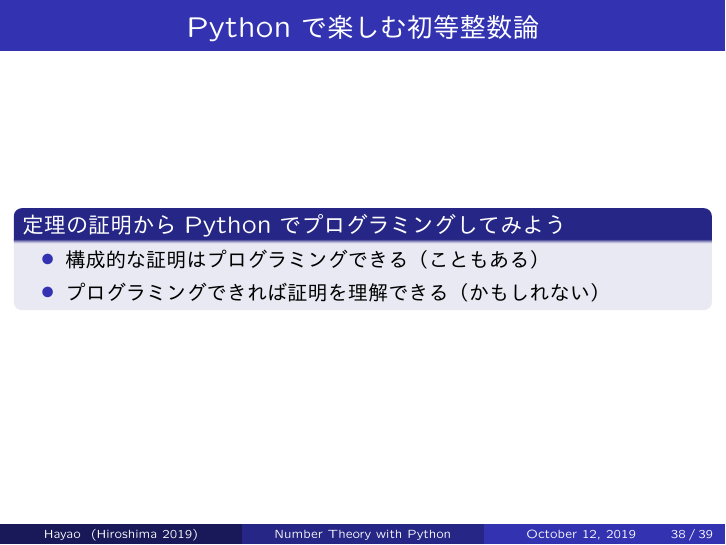
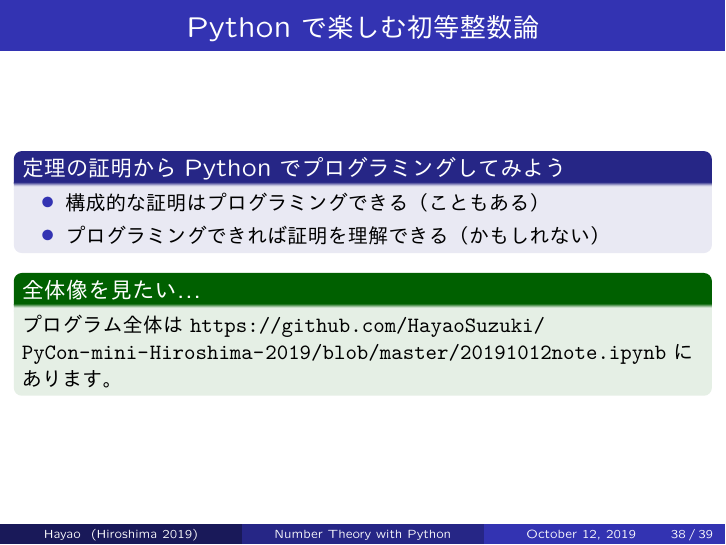
Before and after one commit to HayaoSuzuki/PyCon-mini-Hiroshima-2019, LaTeX slides (20191012slide.tex): page 38 of 39. The pictures show the PDF file 20191012slide.pdf that the author committed with the source.

Commit message:
GitHubへの案内をこっそり追加

```diff
--- a/20191012slide.tex
+++ b/20191012slide.tex
@@ -807,6 +807,10 @@
 \end{itemize}
 \end{block}
 
+\begin{exampleblock}{全体像を見たい...}
+プログラム全体は\url{https://github.com/HayaoSuzuki/PyCon-mini-Hiroshima-2019/blob/master/20191012note.ipynb}にあります。
+\end{exampleblock}
+
 \end{frame}
 
 \section{まとめ}
```
Also changed, not shown: 20191012slide.pdf.
